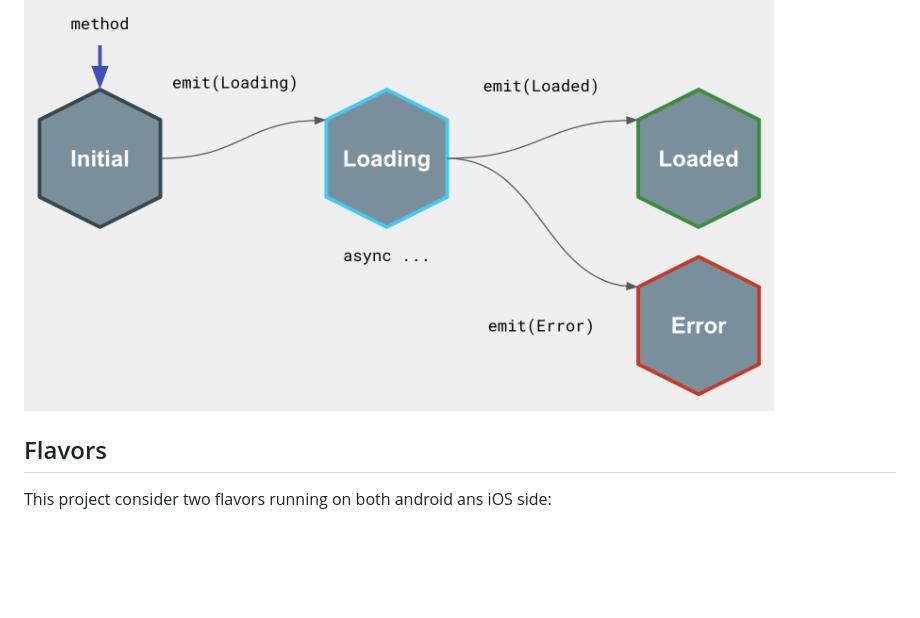
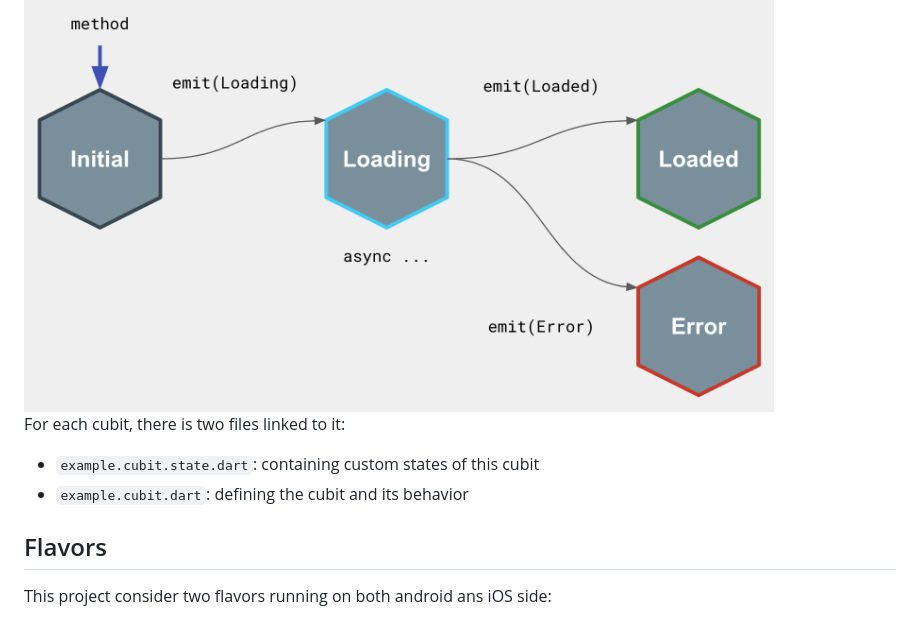
Before and after one commit to GCamanes/Flutter-Base, a Markdown page: README.md, the part around the change. Rendered like a GitHub page; blank space fills up the shorter version.

Commit message:
added cubit info

````diff
--- a/README.md
+++ b/README.md
@@ -60,6 +60,10 @@ Each type can have multiple states:
 - ```error```: action is finished and error is stored
 
 <img src="./assets/readme/cubit_state_changes.png" width="750" height="411"/>
+
+For each cubit, there is two files linked to it:
+- ```example.cubit.state.dart```: containing custom states of this cubit
+- ```example.cubit.dart```: defining the cubit and its behavior
 
 ## Flavors
 
````
